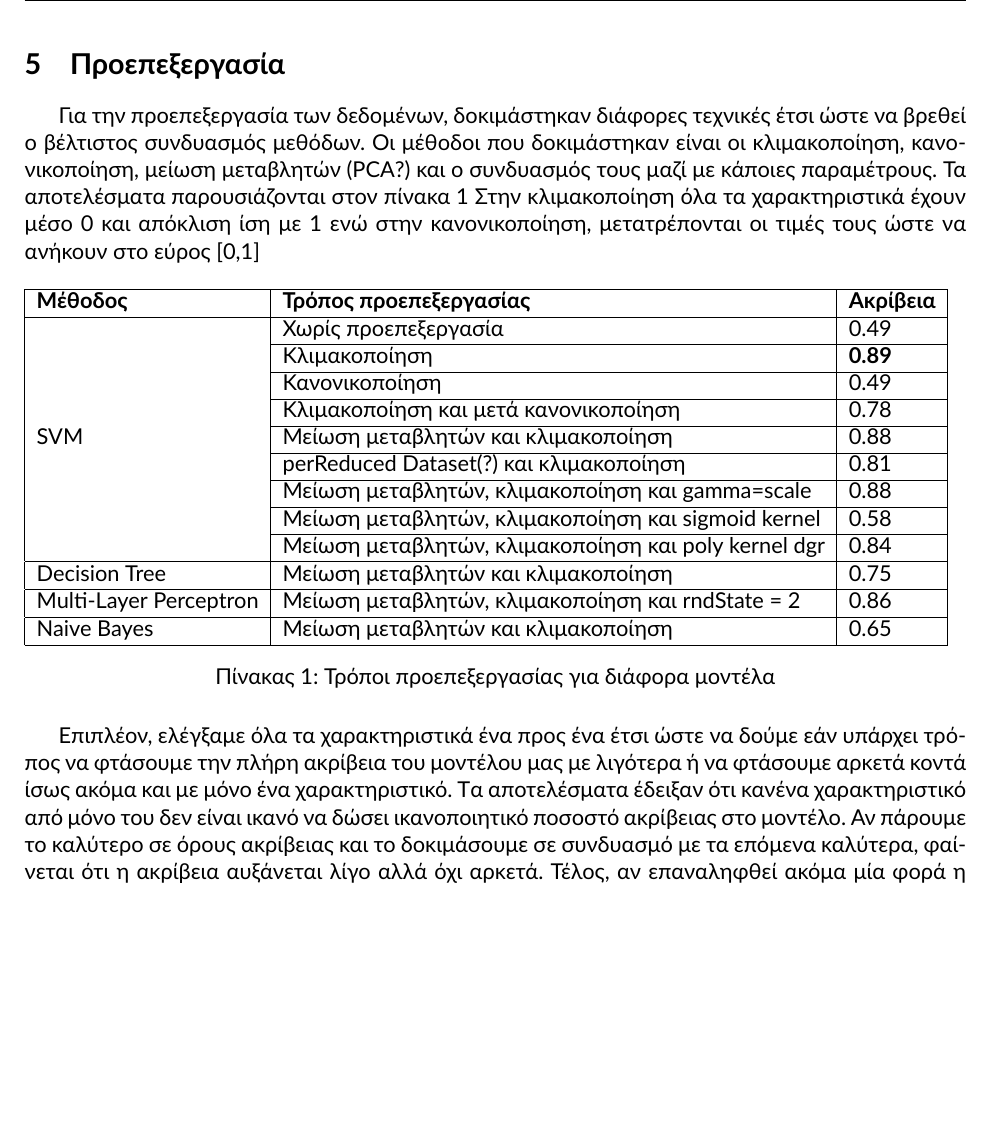
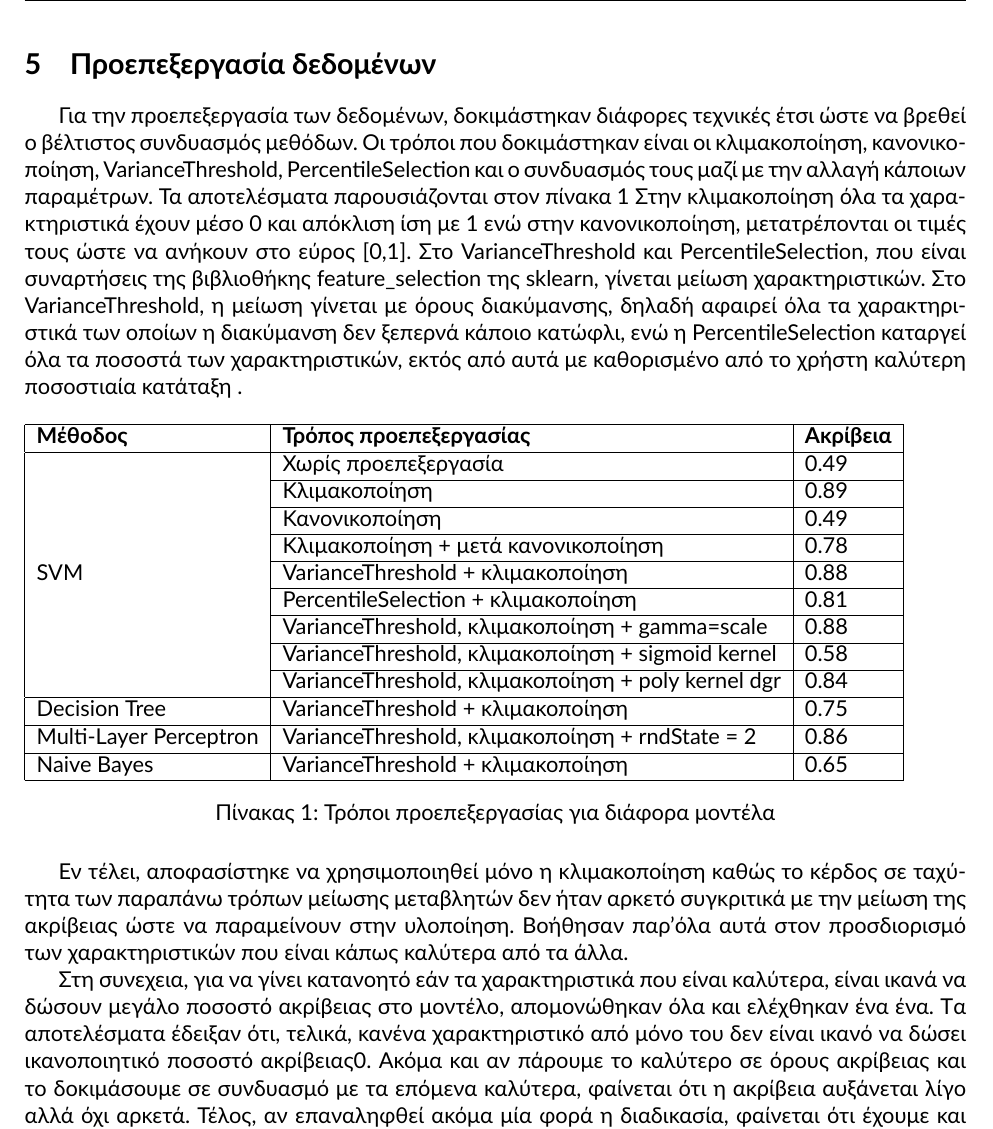
Before and after one commit to laserscout/THE-Assignment, a LaTeX document (presentation/main.tex, which reads presentation/features_and_preprocessing.tex): part of page 8 of 11, cut so that both start at the same text, the shorter picture padded with empty space. Compiled offline with XeLaTeX; a missing font is replaced by an installed copy or a similar font.

Commit message:
minor fixes

```diff
--- a/presentation/features_and_preprocessing.tex
+++ b/presentation/features_and_preprocessing.tex
@@ -115,33 +115,38 @@ To flatness ή αλλιώς επιπεδότητα του ήχου, είναι
 \end{figure}
 
 
-\section{Προεπεξεργασία}
-Για την προεπεξεργασία των δεδομένων, δοκιμάστηκαν διάφορες τεχνικές έτσι ώστε να βρεθεί ο βέλτιστος συνδυασμός μεθόδων. Οι μέθοδοι που δοκιμάστηκαν είναι οι κλιμακοποίηση, κανονικοποίηση, μείωση μεταβλητών (PCA?) και ο συνδυασμός τους μαζί με κάποιες παραμέτρους. Τα αποτελέσματα παρουσιάζονται στον πίνακα \ref{table:tab}
-Στην κλιμακοποίηση όλα τα χαρακτηριστικά έχουν μέσο 0 και απόκλιση ίση με 1 ενώ στην κανονικοποίηση, μετατρέπονται οι τιμές τους ώστε να ανήκουν στο εύρος [0,1]
+\section{Προεπεξεργασία δεδομένων}
+Για την προεπεξεργασία των δεδομένων, δοκιμάστηκαν διάφορες τεχνικές έτσι ώστε να βρεθεί ο βέλτιστος συνδυασμός μεθόδων. Οι τρόποι που δοκιμάστηκαν είναι οι κλιμακοποίηση, κανονικοποίηση, VarianceThreshold, PercentileSelection και ο συνδυασμός τους μαζί με την αλλαγή κάποιων παραμέτρων. Τα αποτελέσματα παρουσιάζονται στον πίνακα \ref{table:tab}
+Στην κλιμακοποίηση όλα τα χαρακτηριστικά έχουν μέσο 0 και απόκλιση ίση με 1 ενώ στην κανονικοποίηση, μετατρέπονται οι τιμές τους ώστε να ανήκουν στο εύρος [0,1].  Στο VarianceThreshold και PercentileSelection, που είναι συναρτήσεις της βιβλιοθήκης feature\_selection της sklearn, γίνεται μείωση χαρακτηριστικών. Στο VarianceThreshold, η μείωση γίνεται με όρους διακύμανσης, δηλαδή
+αφαιρεί όλα τα χαρακτηριστικά των οποίων η διακύμανση δεν ξεπερνά κάποιο κατώφλι, ενώ η PercentileSelection καταργεί όλα τα ποσοστά των χαρακτηριστικών, εκτός από αυτά με καθορισμένο από το χρήστη καλύτερη ποσοστιαία κατάταξη . % removes all but a user-specified highest scoring percentage of features -> better translate?
 
 \begin{table}[H]
 \begin{tabular}{|l|l|l|}
 \hline
-\textbf{Μέθοδος}       & \textbf{Τρόπος προεπεξεργασίας}                                               & \textbf{Ακρίβεια}            \\ \hline
-                       & Χωρίς προεπεξεργασία                                                          & 0.49                         \\ \cline{2-3}
-                       & Κλιμακοποίηση                                                                 & \textbf{0.89}                \\ \cline{2-3}
-                       & Κανονικοποίηση                                                                & 0.49                         \\ \cline{2-3}
-                       & Κλιμακοποίηση και μετά κανονικοποίηση                                         & 0.78                         \\ \cline{2-3}
-                       & Μείωση μεταβλητών και κλιμακοποίηση                                           & 0.88                         \\ \cline{2-3}
-                       & perReduced Dataset(?) και κλιμακοποίηση                                       & 0.81                         \\ \cline{2-3}
-                       & Μείωση μεταβλητών,  κλιμακοποίηση και gamma=scale                             & 0.88                         \\ \cline{2-3}
-                       & Μείωση μεταβλητών,  κλιμακοποίηση και sigmoid kernel                          & 0.58                         \\ \cline{2-3}
-\multirow{-9}{*}{SVM}  & Μείωση μεταβλητών,  κλιμακοποίηση και poly kernel dgr                         & 0.84                         \\ \hline
-Decision Tree          & Μείωση μεταβλητών και κλιμακοποίηση                                           & 0.75                         \\ \hline
-Multi-Layer Perceptron & Μείωση μεταβλητών, κλιμακοποίηση και rndState = 2                             & 0.86                         \\ \hline
-Naive Bayes            & Μείωση μεταβλητών και κλιμακοποίηση                                           & 0.65                         \\ \hline
+\textbf{Μέθοδος}       & \textbf{Τρόπος προεπεξεργασίας}                                             & \textbf{Ακρίβεια}            \\ \hline
+                       & Χωρίς προεπεξεργασία                                                        & 0.49                         \\ \cline{2-3}
+                       & Κλιμακοποίηση                                                               & 0.89                         \\ \cline{2-3}
+                       & Κανονικοποίηση                                                              & 0.49                         \\ \cline{2-3}
+                       & Κλιμακοποίηση + μετά κανονικοποίηση                                         & 0.78                         \\ \cline{2-3}
+                       & VarianceThreshold + κλιμακοποίηση                                           & 0.88                         \\ \cline{2-3}
+                       & PercentileSelection + κλιμακοποίηση                                         & 0.81                         \\ \cline{2-3}
+                       & VarianceThreshold,  κλιμακοποίηση + gamma=scale                             & 0.88                         \\ \cline{2-3}
+                       & VarianceThreshold,  κλιμακοποίηση + sigmoid kernel                          & 0.58                         \\ \cline{2-3}
+\multirow{-9}{*}{SVM}  & VarianceThreshold,  κλιμακοποίηση + poly kernel dgr                         & 0.84                         \\ \hline
+Decision Tree          & VarianceThreshold + κλιμακοποίηση                                           & 0.75                         \\ \hline
+Multi-Layer Perceptron & VarianceThreshold, κλιμακοποίηση + rndState = 2                             & 0.86                         \\ \hline
+Naive Bayes            & VarianceThreshold + κλιμακοποίηση                                           & 0.65                         \\ \hline
 \end{tabular}
 \caption{Τρόποι προεπεξεργασίας για διάφορα μοντέλα}
 \label{table:tab}
 \end{table}
 
-Eπιπλέον, ελέγξαμε όλα τα χαρακτηριστικά ένα προς ένα έτσι ώστε να δούμε εάν υπάρχει τρόπος να φτάσουμε την πλήρη ακρίβεια του μοντέλου μας με λιγότερα ή να φτάσουμε αρκετά κοντά ίσως ακόμα και με μόνο ένα χαρακτηριστικό.
-Tα αποτελέσματα έδειξαν ότι κανένα χαρακτηριστικό από μόνο του δεν είναι ικανό να δώσει ικανοποιητικό ποσοστό ακρίβειας στο μοντέλο. Αν πάρουμε το καλύτερο σε όρους ακρίβειας και το δοκιμάσουμε σε συνδυασμό με τα επόμενα καλύτερα, φαίνεται ότι η ακρίβεια αυξάνεται λίγο αλλά όχι αρκετά.
+Εν τέλει, αποφασίστηκε να χρησιμοποιηθεί μόνο η κλιμακοποίηση καθώς το κέρδος σε ταχύτητα των παραπάνω τρόπων μείωσης μεταβλητών δεν ήταν αρκετό συγκριτικά με την μείωση της ακρίβειας ώστε να παραμείνουν στην υλοποίηση. Βοήθησαν παρ'όλα αυτά στον προσδιορισμό των χαρακτηριστικών που είναι κάπως καλύτερα από τα άλλα.
+
+
+
+Στη συνεχεια, για να γίνει κατανοητό εάν τα χαρακτηριστικά που είναι καλύτερα, είναι ικανά να δώσουν μεγάλο ποσοστό ακρίβειας στο μοντέλο, απομονώθηκαν όλα και ελέχθηκαν ένα ένα.
+Tα αποτελέσματα έδειξαν ότι, τελικά, κανένα χαρακτηριστικό από μόνο του δεν είναι ικανό να δώσει ικανοποιητικό ποσοστό ακρίβειας0. Ακόμα και αν πάρουμε το καλύτερο σε όρους ακρίβειας και το δοκιμάσουμε σε συνδυασμό με τα επόμενα καλύτερα, φαίνεται ότι η ακρίβεια αυξάνεται λίγο αλλά όχι αρκετά.
 Τέλος, αν επαναληφθεί ακόμα μία φορά η διαδικασία, φαίνεται ότι έχουμε και πάλι μια μικρή αύξηση στην ακρίβεια, η οποία όμως είναι αρκετά μακρυά από την ακρίβεια που επιτυγχάνεται εν τέλει.
 
 \begin{table}[H]
--- a/presentation/main.tex
+++ b/presentation/main.tex
@@ -7,7 +7,6 @@
   \usepackage{titlesec}
   \usepackage{titling}
   \usepackage{float}
-  \usepackage{caption}
   \usepackage{subcaption}
   \usepackage[nonumeralsign]{xgreek}
   \usepackage{fancyhdr}
@@ -34,7 +33,7 @@
 
   \pagestyle{fancy}
   \lhead{Τεχνολογία Ήχου και Εικόνας 2018}
-  \rhead{Θεοδωρίδου, Μπλάννινγκ, Φανάκης}
+  \rhead{~σ}
   \renewcommand{\headrulewidth}{0.4pt}
   \renewcommand{\footrulewidth}{0.4pt}
   \setlength{\headheight}{14pt}
```
Also changed, not shown: presentation/models.tex (+8 -8 lines), presentation/main.pdf, presentation/main.tex (2 more changed lines).
